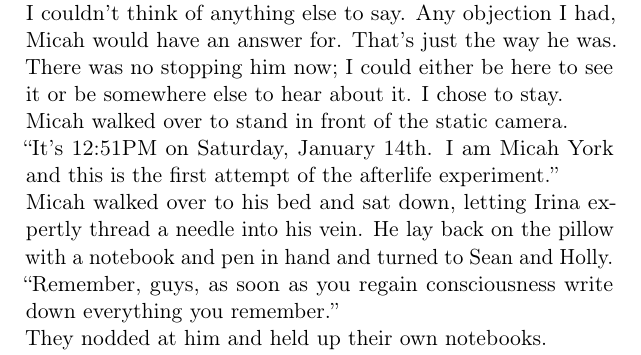
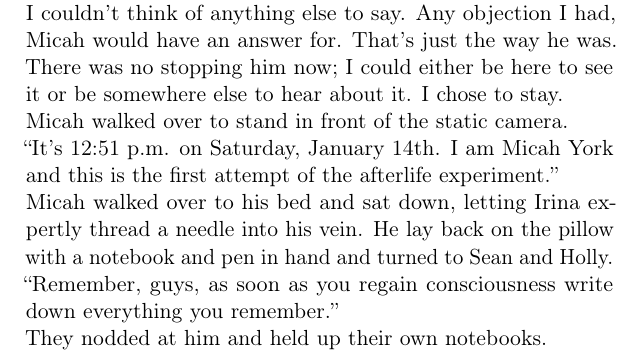
Before and after one commit to MartinThoma/free-books, a LaTeX document (Reddit-nosleep/The-Dalek-Emperor/The-Afterlife-Experiment/The-Afterlife-Experiment.tex): part of page 8 of 12, cut so that both start at the same text. The pictures show the PDF file Reddit-nosleep/The-Dalek-Emperor/The-Afterlife-Experiment/The-Afterlife-Experiment.pdf that the author committed with the source.

Commit message:
fixed some quotes

```diff
--- a/Reddit-nosleep/The-Dalek-Emperor/The-Afterlife-Experiment/The-Afterlife-Experiment.tex
+++ b/Reddit-nosleep/The-Dalek-Emperor/The-Afterlife-Experiment/The-Afterlife-Experiment.tex
@@ -116,12 +116,12 @@ Micah handed me an expensive looking, heavy camera. \enquote{The camera in the c
 \enquote{Yeah, but\dots}\\
 I couldn't think of anything else to say. Any objection I had, Micah would have an answer for. That's just the way he was. There was no stopping him now; I could either be here to see it or be somewhere else to hear about it. I chose to stay.\\
 Micah walked over to stand in front of the static camera.\\
-“It's 12:51PM on Saturday, January 14th. I am Micah York and this is the first attempt of the afterlife experiment.”\\
+“It's 12:51~p.m. on Saturday, January~14th. I am Micah York and this is the first attempt of the afterlife experiment.”\\
 Micah walked over to his bed and sat down, letting Irina expertly thread a needle into his vein. He lay back on the pillow with a notebook and pen in hand and turned to Sean and Holly.\\
 \enquote{Remember, guys, as soon as you regain consciousness write down everything you remember.}\\
 They nodded at him and held up their own notebooks.\\
 \enquote{Okay guys,} Irina said with a shaky voice. \enquote{Everything is ready.}\\
-\enquote{Alright,” Micah said, excitedly, “30 seconds, that's all. Irina, as soon as the last of the Juliet leaves the tube, hit this timer.}\\
+\enquote{Alright,} Micah said, excitedly, \enquote{30 seconds, that's all. Irina, as soon as the last of the Juliet leaves the tube, hit this timer.}\\
 Micah pointed to the digital clocks that were set to 00:30 at the head of each bed. Irina nodded.\\
 \enquote{Bridget, you film.} I swallowed loudly and nodded too.\\
 \enquote{See you on the other side,} Micah smiled and gave a thumbs up to Holly and Sean who returned it and then settled back on their beds. I hit record.\\
```
Also changed, not shown: Reddit-nosleep/The-Dalek-Emperor/The-Afterlife-Experiment/The-Afterlife-Experiment.pdf, Reddit-nosleep/The-Dalek-Emperor/The-Afterlife-Experiment/The-Afterlife-Experiment.tex (2 more changed lines).
